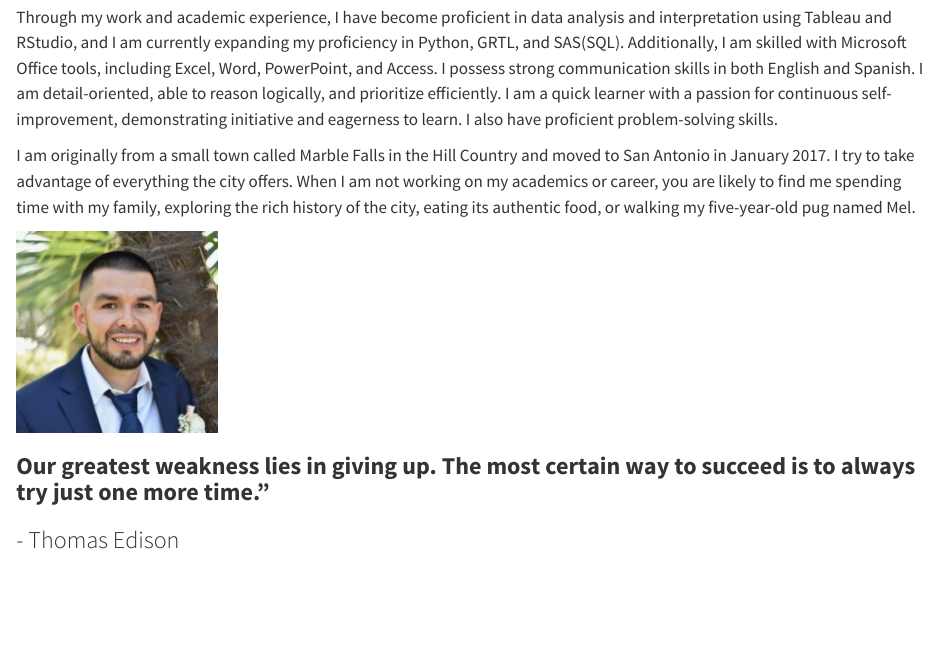
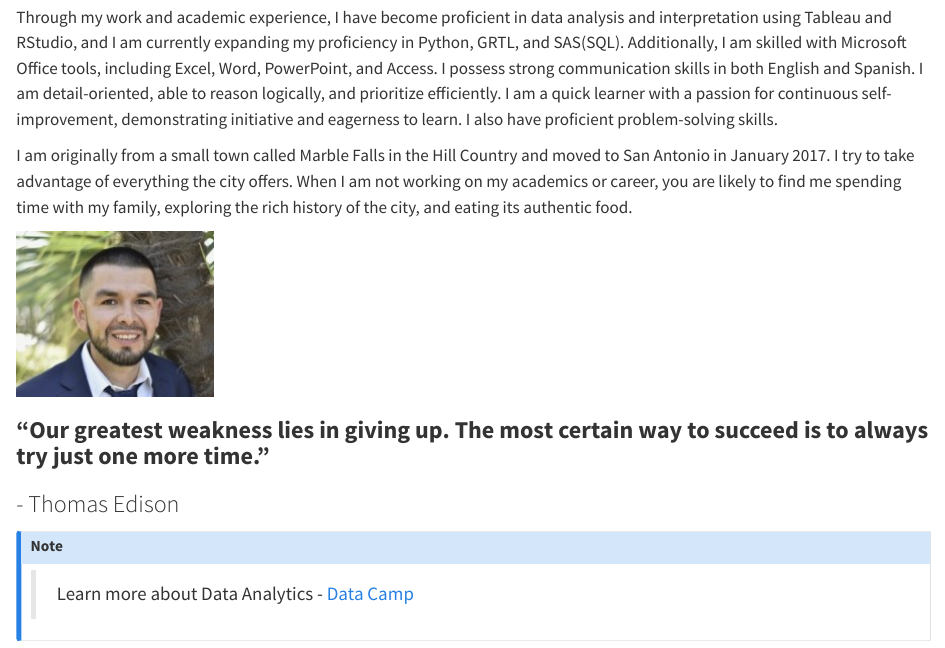
Before and after one commit to Jramirez1995/joaquinramirez, a Quarto document (aboutme.qmd): the page in a window 1100 px wide, from 420 px down. Rendered offline with R 4.5, knitr and Pandoc in place of Quarto, with nearby package versions.

Commit message:
Update README.md

```diff
--- a/aboutme.qmd
+++ b/aboutme.qmd
@@ -12,10 +12,14 @@ In the Spring of 2021, I earned my Bachelor of Science in Mathematics from the U
 
 Through my work and academic experience, I have become proficient in data analysis and interpretation using Tableau and RStudio, and I am currently expanding my proficiency in Python, GRTL, and SAS(SQL). Additionally, I am skilled with Microsoft Office tools, including Excel, Word, PowerPoint, and Access. I possess strong communication skills in both English and Spanish. I am detail-oriented, able to reason logically, and prioritize efficiently. I am a quick learner with a passion for continuous self-improvement, demonstrating initiative and eagerness to learn. I also have proficient problem-solving skills.
 
-I am originally from a small town called Marble Falls in the Hill Country and moved to San Antonio in January 2017. I try to take advantage of everything the city offers. When I am not working on my academics or career, you are likely to find me spending time with my family, exploring the rich history of the city, eating its authentic food, or walking my five-year-old pug named Mel.
+I am originally from a small town called Marble Falls in the Hill Country and moved to San Antonio in January 2017. I try to take advantage of everything the city offers. When I am not working on my academics or career, you are likely to find me spending time with my family, exploring the rich history of the city, and eating its authentic food.
 
-![](Jramirez.jpeg){width="200"}
+![](Jramirez1.jpg)
 
-### **Our greatest weakness lies in giving up. The most certain way to succeed is to always try just one more time."**
+### **"Our greatest weakness lies in giving up. The most certain way to succeed is to always try just one more time."**
 
 ### - Thomas Edison
+
+::: callout-note
+> Learn more about Data Analytics - [Data Camp](https://www.datacamp.com/podcast)
+:::
```
Also changed, not shown: Jramirez1.jpg (added), README.md, docs/search.json, 23 other files.
